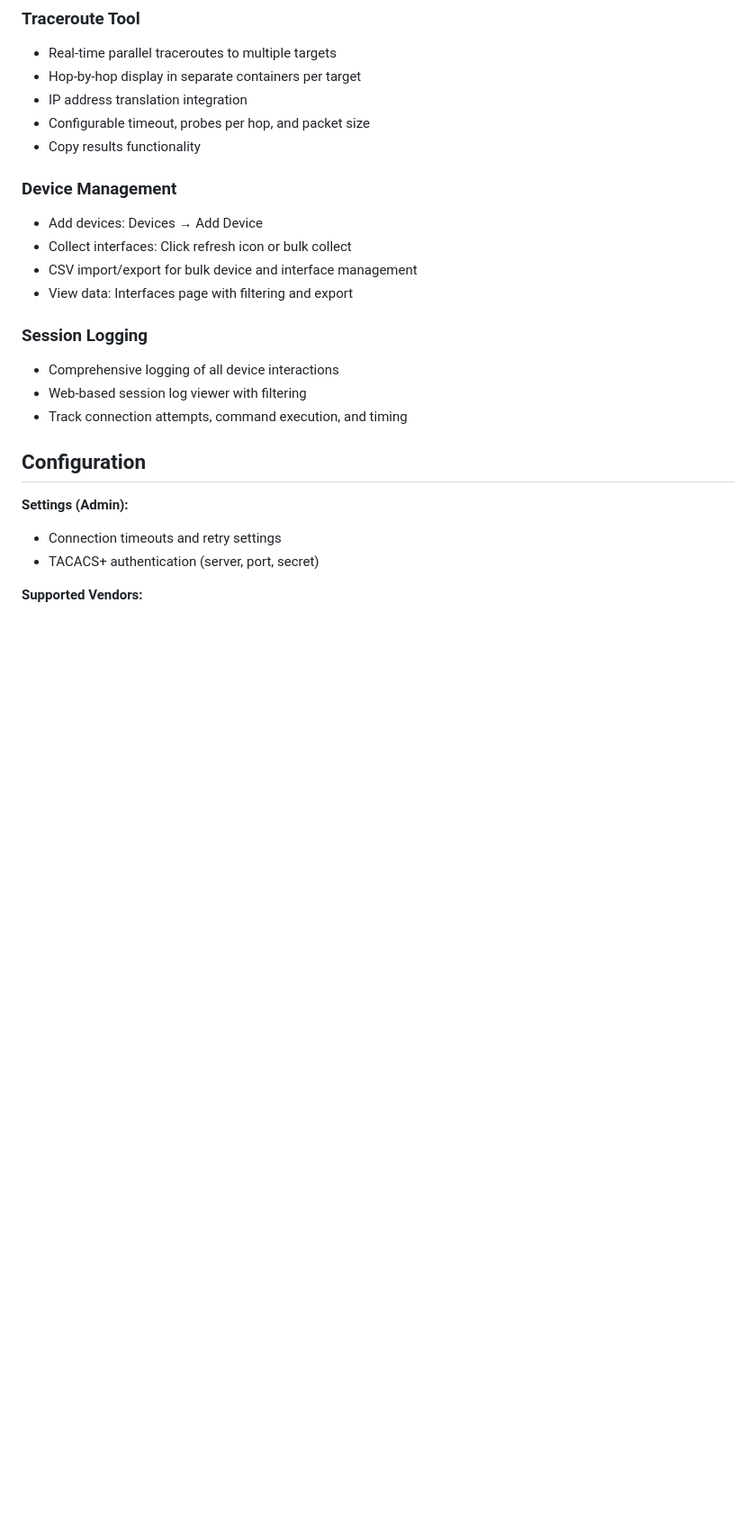
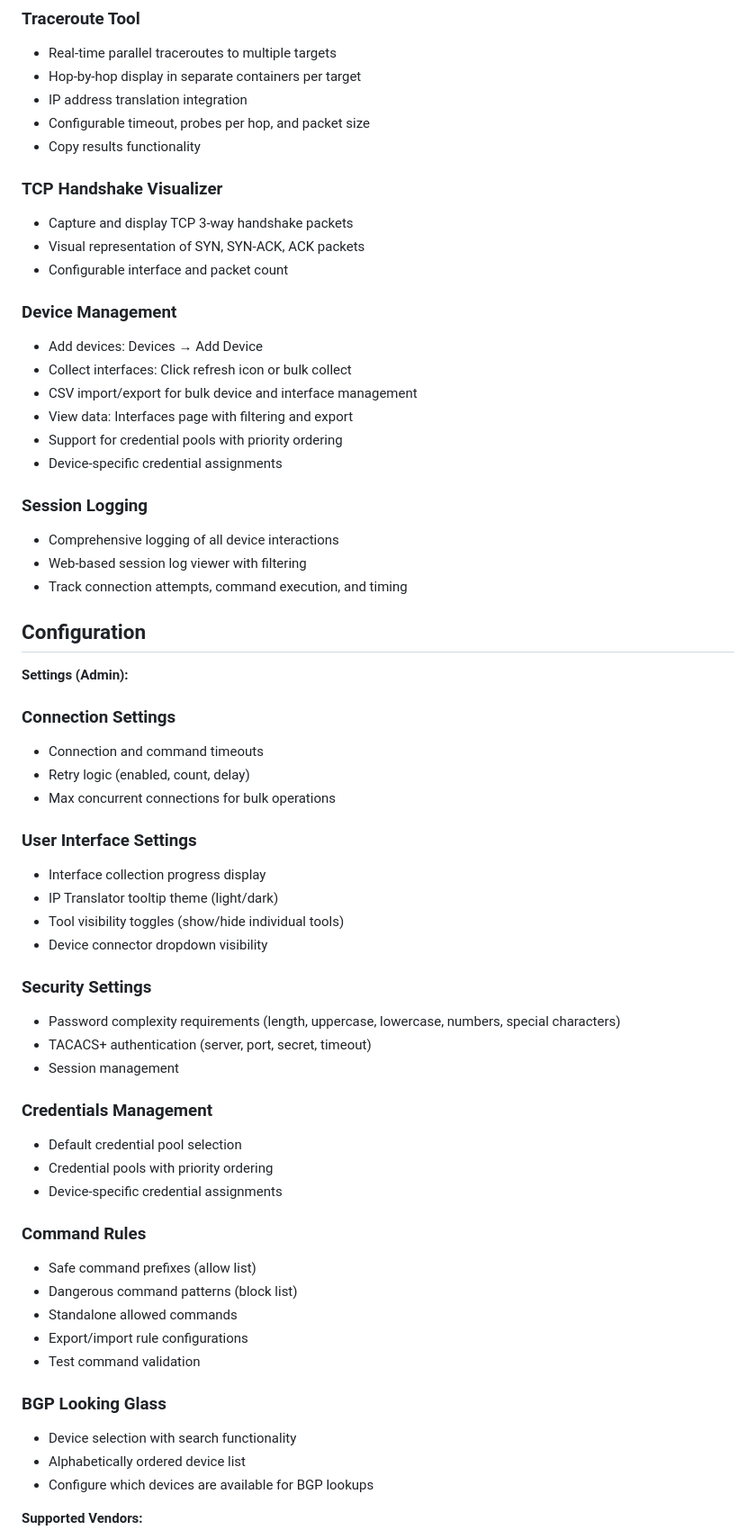
Before and after one commit to dasiimwe/netops-tools, a Markdown page: README.md, the part around one of its changes. Shown at 90% size. GitHub-like rendering; blank space fills up the shorter version.

```diff
--- a/README.md
+++ b/README.md
@@ -75,11 +95,18 @@ Access at http://localhost:5000
 - Configurable timeout, probes per hop, and packet size
 - Copy results functionality
 
+### TCP Handshake Visualizer
+- Capture and display TCP 3-way handshake packets
+- Visual representation of SYN, SYN-ACK, ACK packets
+- Configurable interface and packet count
+
 ### Device Management
 - Add devices: Devices → Add Device
 - Collect interfaces: Click refresh icon or bulk collect
 - CSV import/export for bulk device and interface management
 - View data: Interfaces page with filtering and export
+- Support for credential pools with priority ordering
+- Device-specific credential assignments
 
 ### Session Logging
 - Comprehensive logging of all device interactions
@@ -89,8 +116,39 @@ Access at http://localhost:5000
 ## Configuration
 
 **Settings (Admin):**
-- Connection timeouts and retry settings
-- TACACS+ authentication (server, port, secret)
+
+### Connection Settings
+- Connection and command timeouts
+- Retry logic (enabled, count, delay)
+- Max concurrent connections for bulk operations
+
+### User Interface Settings
+- Interface collection progress display
+- IP Translator tooltip theme (light/dark)
+- Tool visibility toggles (show/hide individual tools)
+- Device connector dropdown visibility
+
+### Security Settings
+- Password complexity requirements (length, uppercase, lowercase, numbers, special characters)
+- TACACS+ authentication (server, port, secret, timeout)
+- Session management
+
+### Credentials Management
+- Default credential pool selection
+- Credential pools with priority ordering
+- Device-specific credential assignments
+
+### Command Rules
+- Safe command prefixes (allow list)
+- Dangerous command patterns (block list)
+- Standalone allowed commands
+- Export/import rule configurations
+- Test command validation
+
+### BGP Looking Glass
+- Device selection with search functionality
+- Alphabetically ordered device list
+- Configure which devices are available for BGP lookups
 
 **Supported Vendors:**
 - Cisco IOS/NXOS/IOS-XR
```
Also changed, not shown: other parts of README.md (+70 -3 lines).
